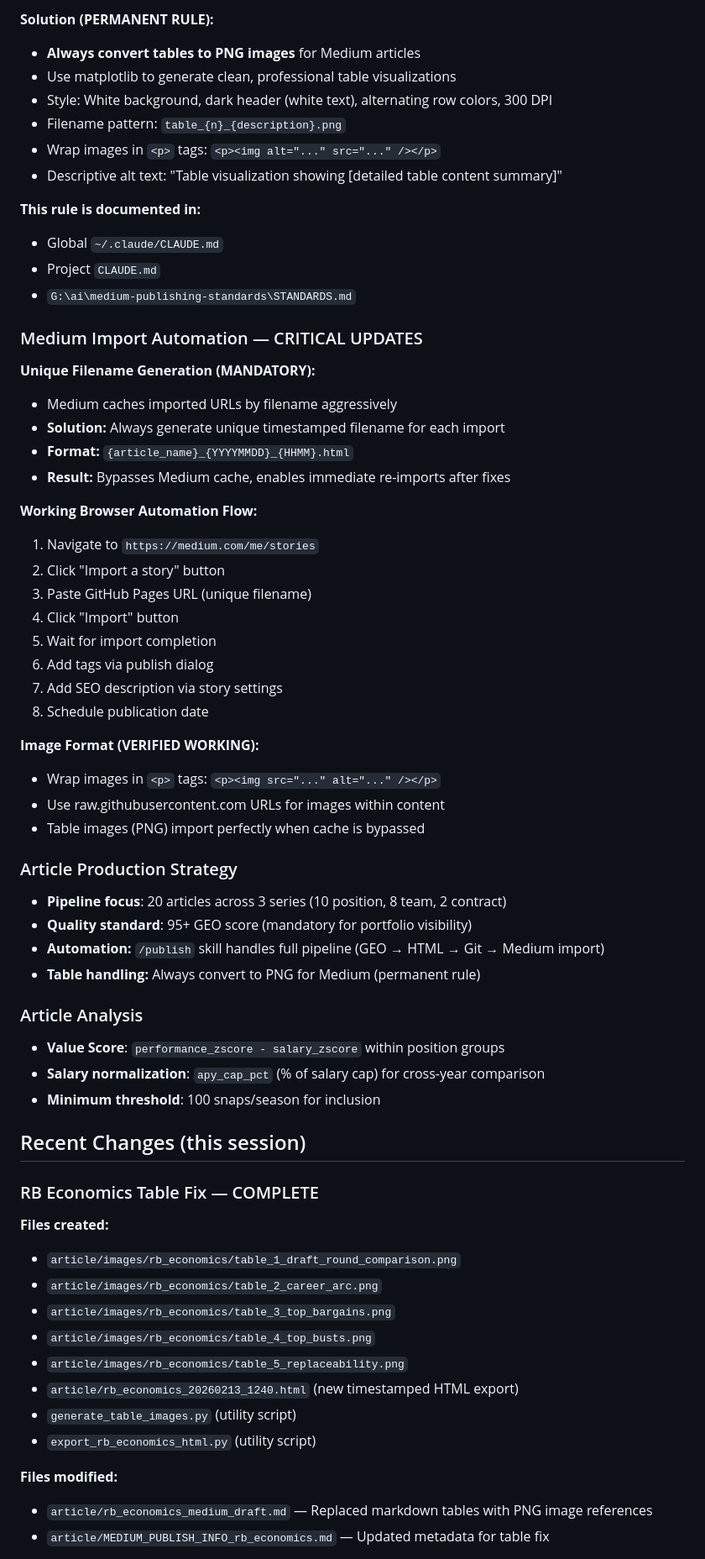
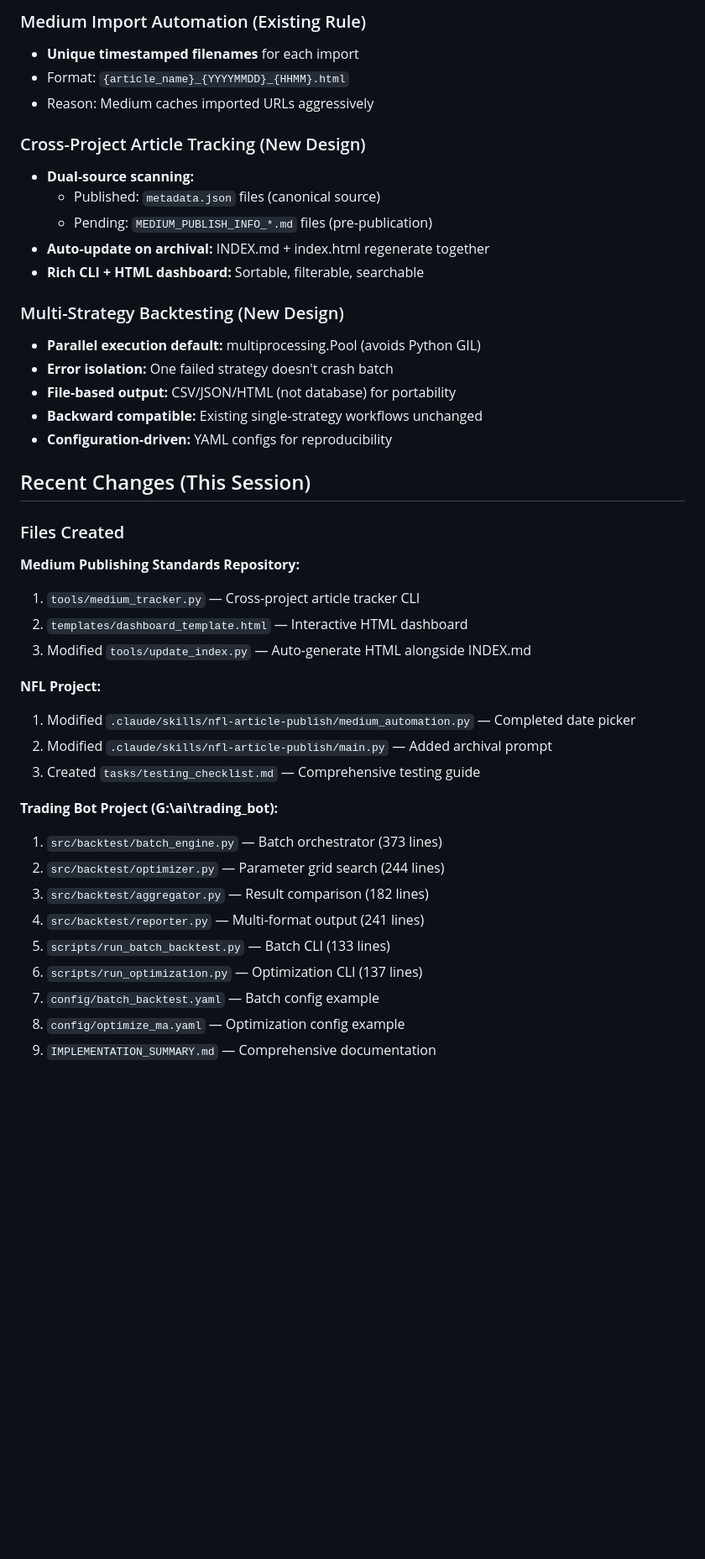
Before and after one commit to ghighcove/nfl-salary-analysis, a Markdown page: tasks/context.md, the part around one of its changes. Shown at 84% size. Drawn GitHub-style; blank space fills up the shorter version.

```diff
--- a/tasks/context.md
+++ b/tasks/context.md
@@ -34,64 +66,45 @@
 
-**Solution (PERMANENT RULE):**
-- **Always convert tables to PNG images** for Medium articles
-- Use matplotlib to generate clean, professional table visualizations
-- Style: White background, dark header (white text), alternating row colors, 300 DPI
-- Filename pattern: `table_{n}_{description}.png`
-- Wrap images in `<p>` tags: `<p><img alt="..." src="..." /></p>`
-- Descriptive alt text: "Table visualization showing [detailed table content summary]"
+### Medium Import Automation (Existing Rule)
+- **Unique timestamped filenames** for each import
+- Format: `{article_name}_{YYYYMMDD}_{HHMM}.html`
+- Reason: Medium caches imported URLs aggressively
 
-**This rule is documented in:**
-- Global `~/.claude/CLAUDE.md`
-- Project `CLAUDE.md`
-- `G:\ai\medium-publishing-standards\STANDARDS.md`
+### Cross-Project Article Tracking (New Design)
+- **Dual-source scanning:**
+  - Published: `metadata.json` files (canonical source)
+  - Pending: `MEDIUM_PUBLISH_INFO_*.md` files (pre-publication)
+- **Auto-update on archival:** INDEX.md + index.html regenerate together
+- **Rich CLI + HTML dashboard:** Sortable, filterable, searchable
 
-### Medium Import Automation — CRITICAL UPDATES
-**Unique Filename Generation (MANDATORY):**
-- Medium caches imported URLs by filename aggressively
-- **Solution:** Always generate unique timestamped filename for each import
-- **Format:** `{article_name}_{YYYYMMDD}_{HHMM}.html`
-- **Result:** Bypasses Medium cache, enables immediate re-imports after fixes
+### Multi-Strategy Backtesting (New Design)
+- **Parallel execution default:** multiprocessing.Pool (avoids Python GIL)
+- **Error isolation:** One failed strategy doesn't crash batch
+- **File-based output:** CSV/JSON/HTML (not database) for portability
+- **Backward compatible:** Existing single-strategy workflows unchanged
+- **Configuration-driven:** YAML configs for reproducibility
 
-**Working Browser Automation Flow:**
-1. Navigate to `https://medium.com/me/stories`
-2. Click "Import a story" button
-3. Paste GitHub Pages URL (unique filename)
-4. Click "Import" button
-5. Wait for import completion
-6. Add tags via publish dialog
-7. Add SEO description via story settings
-8. Schedule publication date
+## Recent Changes (This Session)
 
-**Image Format (VERIFIED WORKING):**
-- Wrap images in `<p>` tags: `<p><img src="..." alt="..." /></p>`
-- Use raw.githubusercontent.com URLs for images within content
-- Table images (PNG) import perfectly when cache is bypassed
+### Files Created
 
-### Article Production Strategy
-- **Pipeline focus**: 20 articles across 3 series (10 position, 8 team, 2 contract)
-- **Quality standard**: 95+ GEO score (mandatory for portfolio visibility)
-- **Automation:** `/publish` skill handles full pipeline (GEO → HTML → Git → Medium import)
-- **Table handling:** Always convert to PNG for Medium (permanent rule)
+**Medium Publishing Standards Repository:**
+1. `tools/medium_tracker.py` — Cross-project article tracker CLI
+2. `templates/dashboard_template.html` — Interactive HTML dashboard
+3. Modified `tools/update_index.py` — Auto-generate HTML alongside INDEX.md
 
-### Article Analysis
-- **Value Score**: `performance_zscore - salary_zscore` within position groups
-- **Salary normalization**: `apy_cap_pct` (% of salary cap) for cross-year comparison
-- **Minimum threshold**: 100 snaps/season for inclusion
+**NFL Project:**
+1. Modified `.claude/skills/nfl-article-publish/medium_automation.py` — Completed date picker
+2. Modified `.claude/skills/nfl-article-publish/main.py` — Added archival prompt
+3. Created `tasks/testing_checklist.md` — Comprehensive testing guide
 
-## Recent Changes (this session)
+**Trading Bot Project (G:\ai\trading_bot):**
+1. `src/backtest/batch_engine.py` — Batch orchestrator (373 lines)
+2. `src/backtest/optimizer.py` — Parameter grid search (244 lines)
+3. `src/backtest/aggregator.py` — Result comparison (182 lines)
+4. `src/backtest/reporter.py` — Multi-format output (241 lines)
+5. `scripts/run_batch_backtest.py` — Batch CLI (133 lines)
+6. `scripts/run_optimization.py` — Optimization CLI (137 lines)
+7. `config/batch_backtest.yaml` — Batch config example
+8. `config/optimize_ma.yaml` — Optimization config example
+9. `IMPLEMENTATION_SUMMARY.md` — Comprehensive documentation
 
-### RB Economics Table Fix — COMPLETE
-**Files created:**
-- `article/images/rb_economics/table_1_draft_round_comparison.png`
-- `article/images/rb_economics/table_2_career_arc.png`
-- `article/images/rb_economics/table_3_top_bargains.png`
-- `article/images/rb_economics/table_4_top_busts.png`
-- `article/images/rb_economics/table_5_replaceability.png`
-- `article/rb_economics_20260213_1240.html` (new timestamped HTML export)
-- `generate_table_images.py` (utility script)
-- `export_rb_economics_html.py` (utility script)
-
-**Files modified:**
-- `article/rb_economics_medium_draft.md` — Replaced markdown tables with PNG image references
-- `article/MEDIUM_PUBLISH_INFO_rb_economics.md` — Updated metadata for table fix
-
```
Also changed, not shown: other parts of tasks/context.md (+130 -86 lines).
